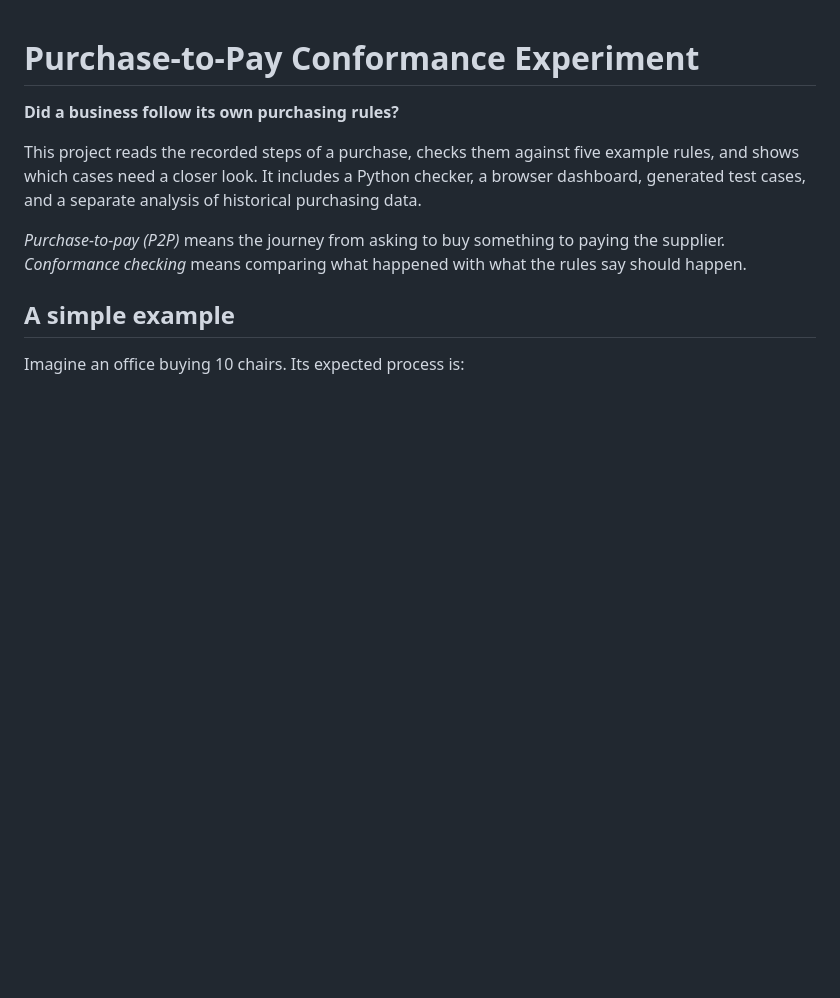
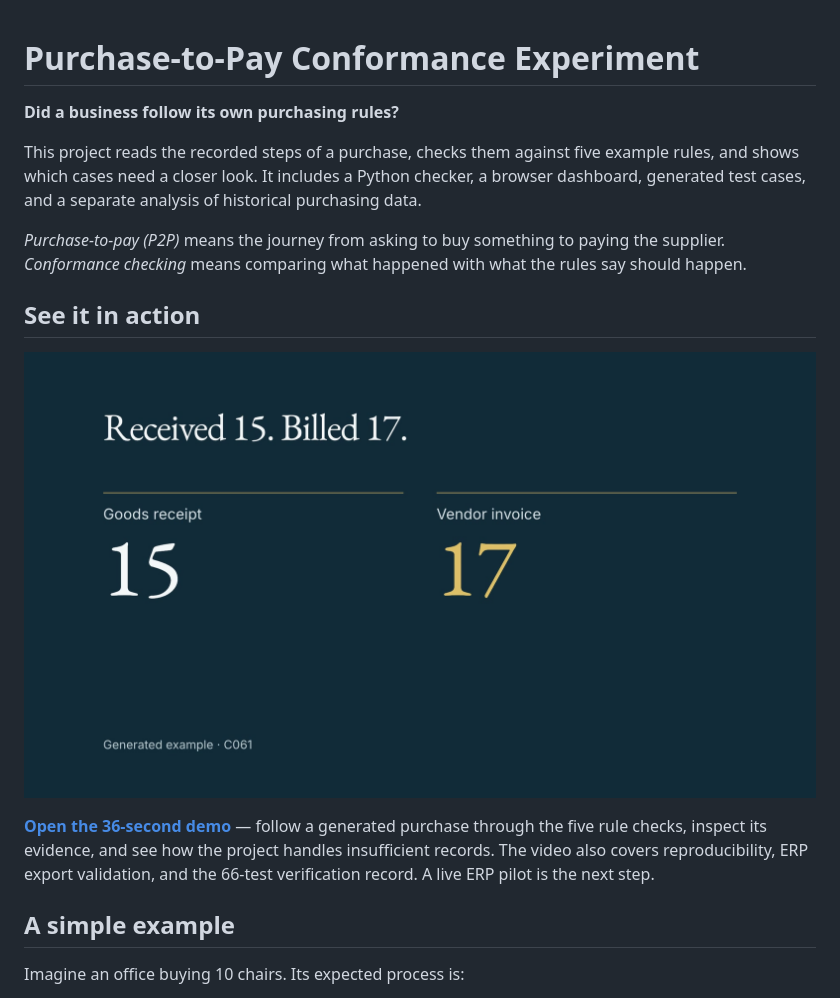
Before and after one commit to Atishmondi/p2p-conformance-experiment, a Markdown page: README.md, the part around the change. Drawn GitHub-style; pictures changed too: docs/media/p2p-demo.jpg (added); blank space fills up the shorter version.

Commit message:
docs: add demo video and README preview

```diff
--- a/README.md
+++ b/README.md
@@ -5,6 +5,12 @@
 This project reads the recorded steps of a purchase, checks them against five example rules, and shows which cases need a closer look. It includes a Python checker, a browser dashboard, generated test cases, and a separate analysis of historical purchasing data.
 
 *Purchase-to-pay (P2P)* means the journey from asking to buy something to paying the supplier. *Conformance checking* means comparing what happened with what the rules say should happen.
+
+## See it in action
+
+[![Purchase-to-pay demo: 15 units received and 17 billed](docs/media/p2p-demo.jpg)](docs/media/p2p-demo.mp4)
+
+**[Open the 36-second demo](docs/media/p2p-demo.mp4)** — follow a generated purchase through the five rule checks, inspect its evidence, and see how the project handles insufficient records. The video also covers reproducibility, ERP export validation, and the 66-test verification record. A live ERP pilot is the next step.
 
 ## A simple example
 
```
Also changed, not shown: 2 other files.
